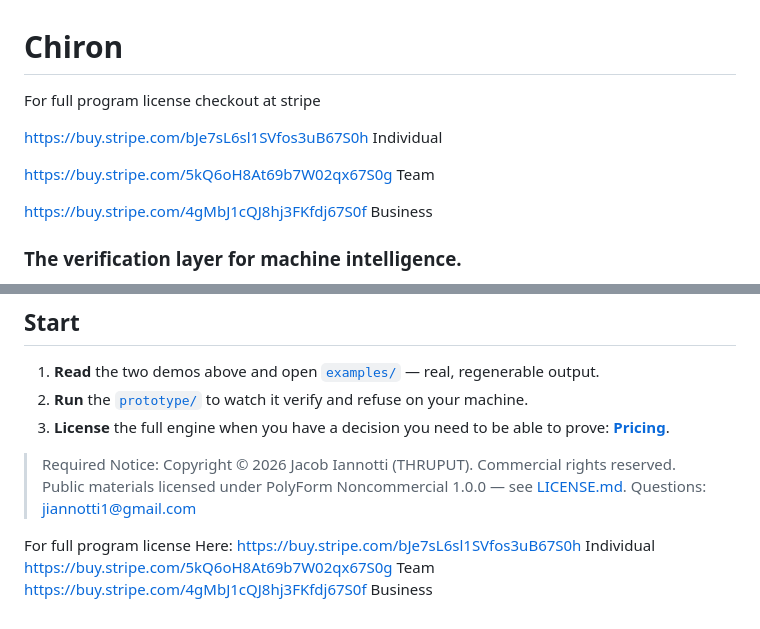
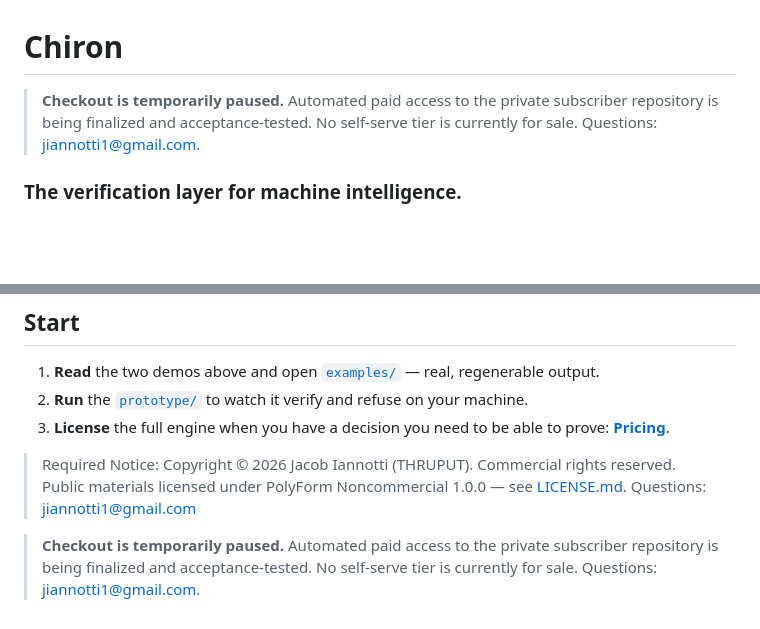
Before and after one commit to jiannotti5040/chiron, a Markdown page: README.md, 2 parts joined by grey strips. Drawn GitHub-style; blank space fills up the shorter version.

Commit message:
Pause checkout links until entitlement delivery is ready

```diff
--- a/README.md
+++ b/README.md
@@ -1,12 +1,6 @@
 # Chiron
 
-For full program license checkout at stripe
-
-https://buy.stripe.com/bJe7sL6sl1SVfos3uB67S0h Individual
-
-https://buy.stripe.com/5kQ6oH8At69b7W02qx67S0g Team
-
-https://buy.stripe.com/4gMbJ1cQJ8hj3FKfdj67S0f Business
+> **Checkout is temporarily paused.** Automated paid access to the private subscriber repository is being finalized and acceptance-tested. No self-serve tier is currently for sale. Questions: jiannotti1@gmail.com.
 
 ### The verification layer for machine intelligence.
 
@@ -158,7 +152,4 @@ Methodology: **[`docs/GATES.md`](docs/GATES.md)**. Architecture: **[`docs/ARCHIT
 
 
 
-For full program license Here:
-https://buy.stripe.com/bJe7sL6sl1SVfos3uB67S0h Individual
-https://buy.stripe.com/5kQ6oH8At69b7W02qx67S0g Team
-https://buy.stripe.com/4gMbJ1cQJ8hj3FKfdj67S0f Business
+> **Checkout is temporarily paused.** Automated paid access to the private subscriber repository is being finalized and acceptance-tested. No self-serve tier is currently for sale. Questions: jiannotti1@gmail.com.
```
